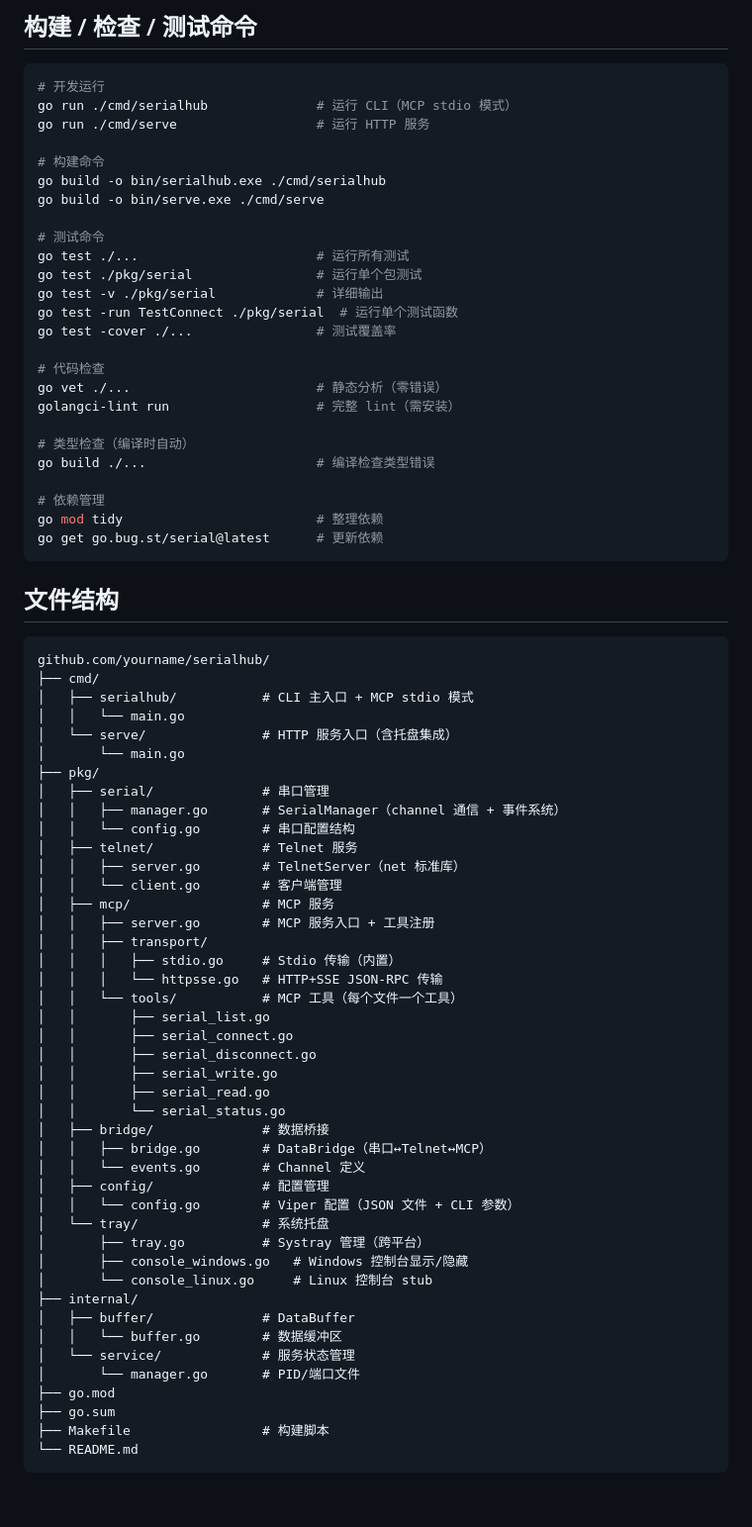
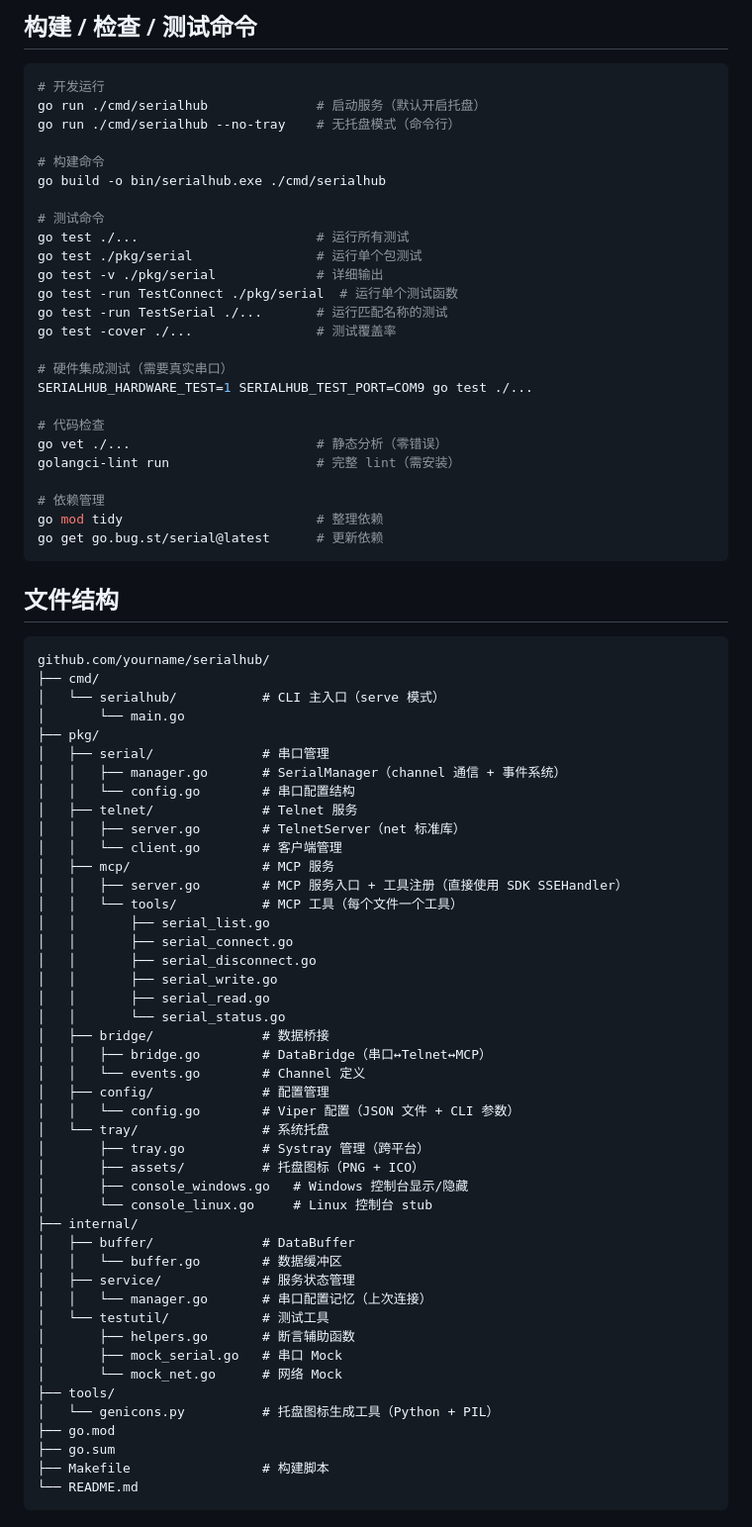
Before and after one commit to dongly/SerialHub, a Markdown page: AGENTS.md, the part around the change. Shown at 99% size. GitHub-like rendering; blank space fills up the shorter version.

Commit message:
docs(AGENTS.md): 更新文件结构以反映实际代码实现
- 删除已不存在的 cmd/serve/ 目录

- 删除已移除的 pkg/mcp/transport/ 目录

- 添加 internal/testutil/ 测试工具目录

- 添加 tools/genicons.py 图标生成工具

- 更新构建/测试命令（添加硬件集成测试）

- 添加托盘图标 assets 目录说明

````diff
--- a/AGENTS.md
+++ b/AGENTS.md
@@ -35,26 +35,26 @@ MCU ←→ 串口 ←→ SerialHub
 
 ```bash
 # 开发运行
-go run ./cmd/serialhub              # 运行 CLI（MCP stdio 模式）
-go run ./cmd/serve                  # 运行 HTTP 服务
+go run ./cmd/serialhub              # 启动服务（默认开启托盘）
+go run ./cmd/serialhub --no-tray    # 无托盘模式（命令行）
 
 # 构建命令
 go build -o bin/serialhub.exe ./cmd/serialhub
-go build -o bin/serve.exe ./cmd/serve
 
 # 测试命令
 go test ./...                       # 运行所有测试
 go test ./pkg/serial                # 运行单个包测试
 go test -v ./pkg/serial             # 详细输出
 go test -run TestConnect ./pkg/serial  # 运行单个测试函数
+go test -run TestSerial ./...       # 运行匹配名称的测试
 go test -cover ./...                # 测试覆盖率
+
+# 硬件集成测试（需要真实串口）
+SERIALHUB_HARDWARE_TEST=1 SERIALHUB_TEST_PORT=COM9 go test ./...
 
 # 代码检查
 go vet ./...                        # 静态分析（零错误）
 golangci-lint run                   # 完整 lint（需安装）
-
-# 类型检查（编译时自动）
-go build ./...                      # 编译检查类型错误
 
 # 依赖管理
 go mod tidy                         # 整理依赖
@@ -66,9 +66,7 @@ go get go.bug.st/serial@latest      # 更新依赖
 ```
 github.com/yourname/serialhub/
 ├── cmd/
-│   ├── serialhub/           # CLI 主入口 + MCP stdio 模式
-│   │   └── main.go
-│   └── serve/               # HTTP 服务入口（含托盘集成）
+│   └── serialhub/           # CLI 主入口（serve 模式）
 │       └── main.go
 ├── pkg/
 │   ├── serial/              # 串口管理
@@ -78,10 +76,7 @@ github.com/yourname/serialhub/
 │   │   ├── server.go        # TelnetServer（net 标准库）
 │   │   └── client.go        # 客户端管理
 │   ├── mcp/                 # MCP 服务
-│   │   ├── server.go        # MCP 服务入口 + 工具注册
-│   │   ├── transport/
-│   │   │   ├── stdio.go     # Stdio 传输（内置）
-│   │   │   └── httpsse.go   # HTTP+SSE JSON-RPC 传输
+│   │   ├── server.go        # MCP 服务入口 + 工具注册（直接使用 SDK SSEHandler）
 │   │   └── tools/           # MCP 工具（每个文件一个工具）
 │   │       ├── serial_list.go
 │   │       ├── serial_connect.go
@@ -96,13 +91,20 @@ github.com/yourname/serialhub/
 │   │   └── config.go        # Viper 配置（JSON 文件 + CLI 参数）
 │   └── tray/                # 系统托盘
 │       ├── tray.go          # Systray 管理（跨平台）
+│       ├── assets/          # 托盘图标（PNG + ICO）
 │       ├── console_windows.go   # Windows 控制台显示/隐藏
 │       └── console_linux.go     # Linux 控制台 stub
 ├── internal/
 │   ├── buffer/              # DataBuffer
 │   │   └── buffer.go        # 数据缓冲区
-│   └── service/             # 服务状态管理
-│       └── manager.go       # PID/端口文件
+│   ├── service/             # 服务状态管理
+│   │   └── manager.go       # 串口配置记忆（上次连接）
+│   └── testutil/            # 测试工具
+│       ├── helpers.go       # 断言辅助函数
+│       ├── mock_serial.go   # 串口 Mock
+│       └── mock_net.go      # 网络 Mock
+├── tools/
+│   └── genicons.py          # 托盘图标生成工具（Python + PIL）
 ├── go.mod
 ├── go.sum
 ├── Makefile                 # 构建脚本
````
